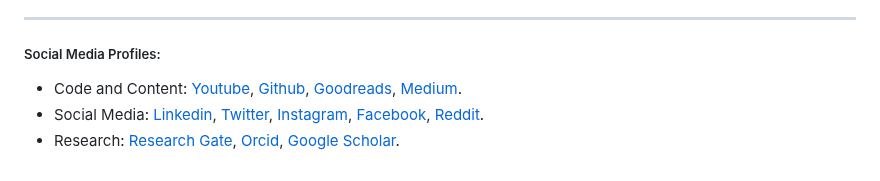
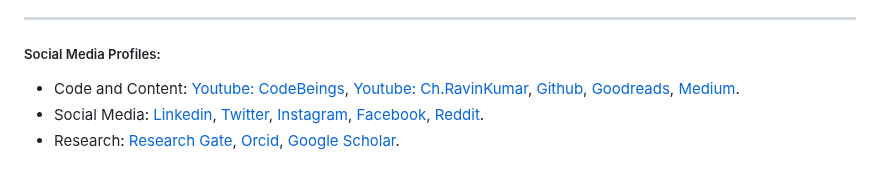
Before and after one commit to mr-ravin/mr-ravin.github.io, a Markdown page: README.md, the part around the change. Drawn GitHub-style.

```diff
--- a/README.md
+++ b/README.md
@@ -69,6 +69,6 @@ All these experiences have given him a broader view of life, and help understand
 ----
 
 ##### Social Media Profiles:
-- Code and Content: [Youtube](https://www.youtube.com/@CodeBeings), [Github](http://github.com/mr-ravin), [Goodreads](https://www.goodreads.com/ravinkumar21), [Medium](https://medium.com/@ch.ravinkumar).
+- Code and Content: [Youtube: CodeBeings](https://www.youtube.com/@CodeBeings), [Youtube: Ch.RavinKumar](https://www.youtube.com/@Ch.RavinKumar), [Github](http://github.com/mr-ravin), [Goodreads](https://www.goodreads.com/ravinkumar21), [Medium](https://medium.com/@ch.ravinkumar).
 - Social Media: [Linkedin](https://in.linkedin.com/in/ravinkumar21), [Twitter](https://twitter.com/Mr_RavinKumar), [Instagram](https://www.instagram.com/artistravin), [Facebook](https://www.facebook.com/ravinkumar21), [Reddit](https://www.reddit.com/user/TheMatrixGods).
 - Research: [Research Gate](https://www.researchgate.net/profile/Ravin-Kumar), [Orcid](https://orcid.org/0000-0002-3416-2679), [Google Scholar](https://scholar.google.co.in/citations?user=cNAbJxcAAAAJ).
```
